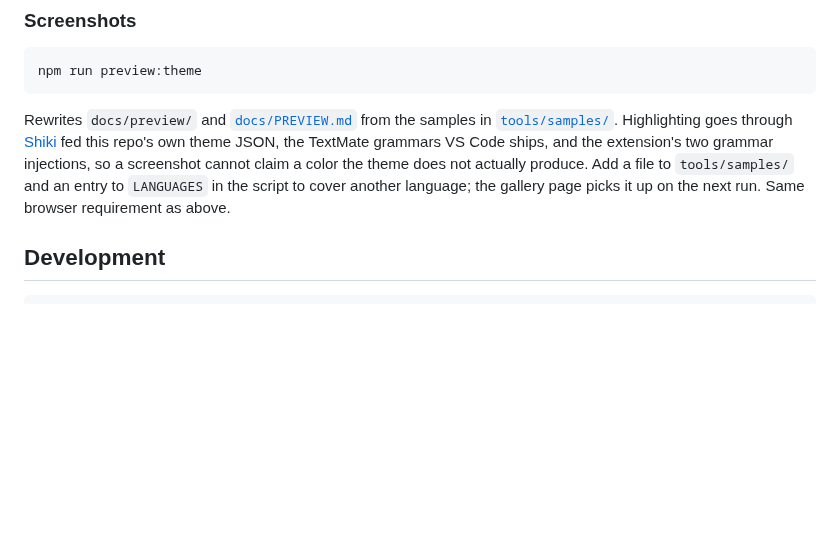
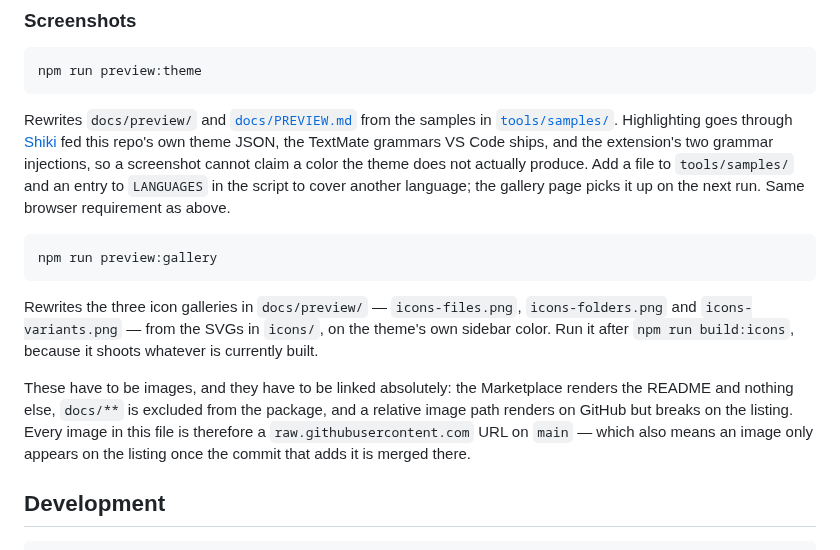
Before and after one commit to DigUu-RL/midnight-indigo, a Markdown page: README.md, the part around one of its changes. GitHub-like rendering; blank space fills up the shorter version.

````diff
--- a/README.md
+++ b/README.md
@@ -182,6 +200,14 @@ npm run preview:theme
 
 Rewrites `docs/preview/` and [`docs/PREVIEW.md`](docs/PREVIEW.md) from the samples in [`tools/samples/`](tools/samples/). Highlighting goes through [Shiki](https://shiki.style) fed this repo's own theme JSON, the TextMate grammars VS Code ships, and the extension's two grammar injections, so a screenshot cannot claim a color the theme does not actually produce. Add a file to `tools/samples/` and an entry to `LANGUAGES` in the script to cover another language; the gallery page picks it up on the next run. Same browser requirement as above.
 
+```bash
+npm run preview:gallery
+```
+
+Rewrites the three icon galleries in `docs/preview/` — `icons-files.png`, `icons-folders.png` and `icons-variants.png` — from the SVGs in `icons/`, on the theme's own sidebar color. Run it after `npm run build:icons`, because it shoots whatever is currently built.
+
+These have to be images, and they have to be linked absolutely: the Marketplace renders the README and nothing else, `docs/**` is excluded from the package, and a relative image path renders on GitHub but breaks on the listing. Every image in this file is therefore a `raw.githubusercontent.com` URL on `main` — which also means an image only appears on the listing once the commit that adds it is merged there.
+
 ## Development
 
 ```bash
````
Also changed, not shown: other parts of README.md (+19 -1 lines), CHANGELOG.md (+4 -0 lines), docs/preview/icons-files.png (added), docs/preview/icons-folders.png (added), docs/preview/icons-variants.png (added), 2 other files.
